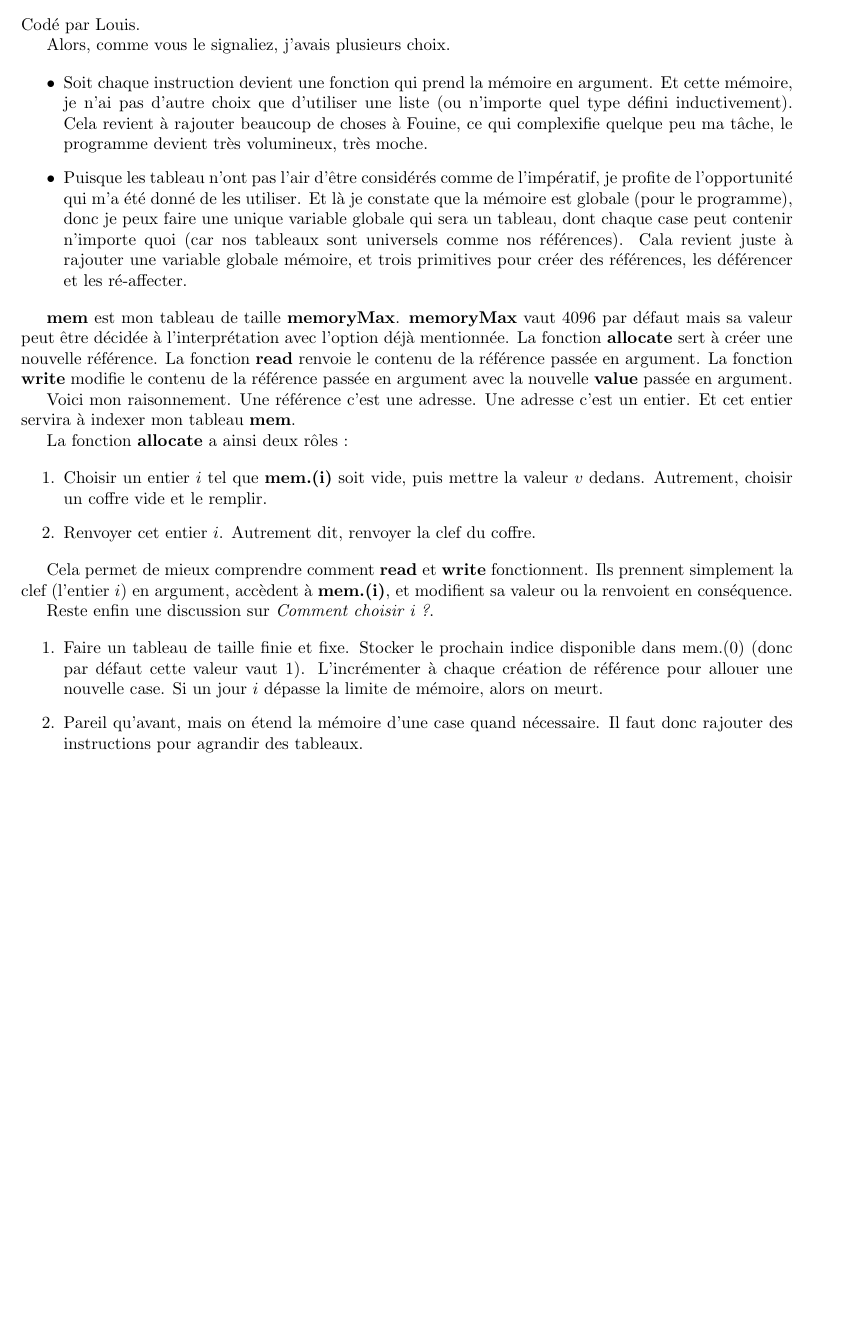
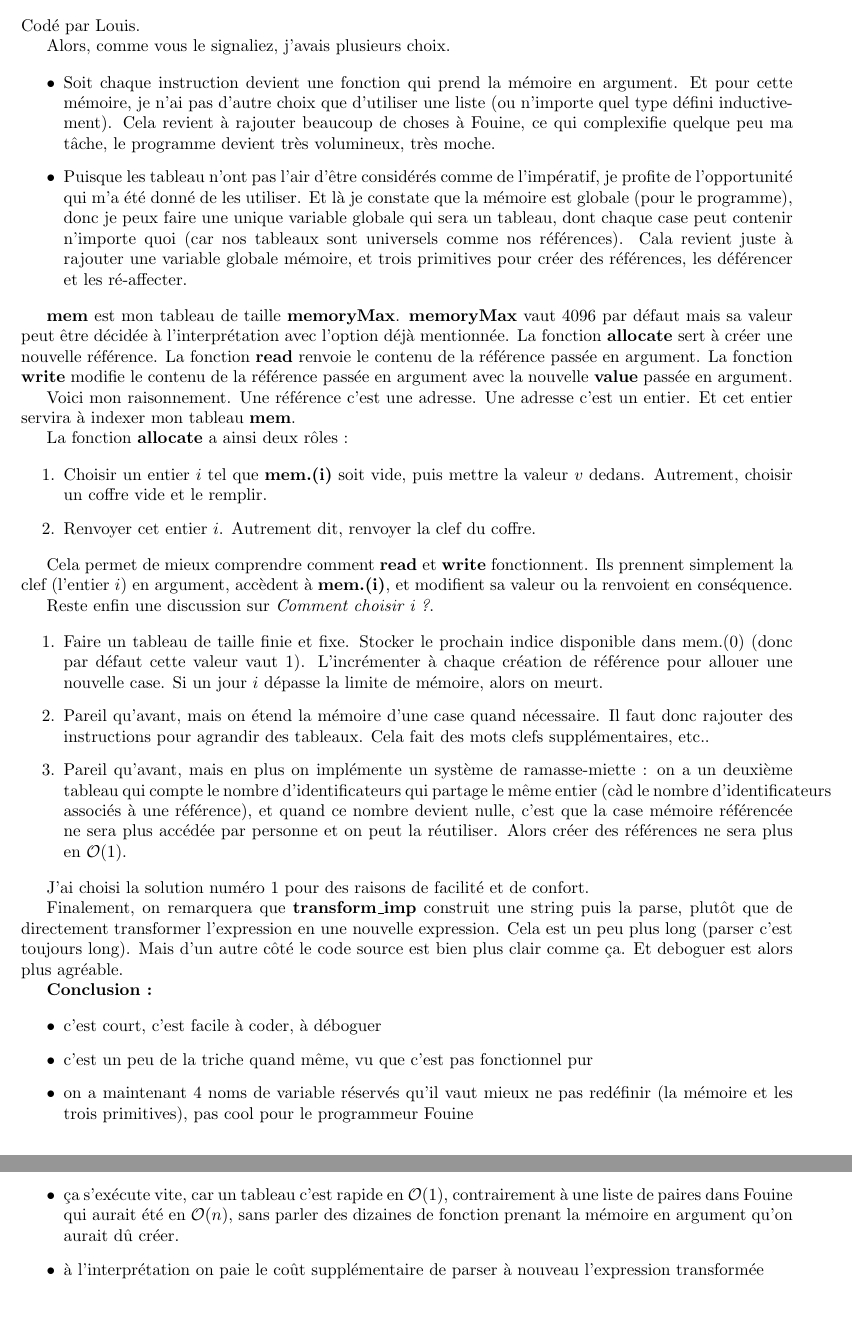
Before and after one commit to jetSett/Projet2-fouine, a LaTeX document (rapport2/rapport.tex): part of page 3 of 3 before the commit and two parts of pages 3 and 4 of 4 after it, the two joined at a grey line, cut so that both start at the same text, the shorter picture padded with empty space. Compiled offline with pdfLaTeX.

Commit message:
Add comments

```diff
--- a/rapport2/rapport.tex
+++ b/rapport2/rapport.tex
@@ -51,7 +51,7 @@ Codé par Louis.
 Alors, comme vous le signaliez, j'avais plusieurs choix.
 
 \begin{itemize}
-\item Soit chaque instruction devient une fonction qui prend la mémoire en argument. Et cette mémoire, je n'ai pas d'autre choix que d'utiliser une liste (ou n'importe quel type défini inductivement). Cela revient à rajouter beaucoup de choses à Fouine, ce qui complexifie quelque peu ma tâche, le programme devient très volumineux, très moche.
+\item Soit chaque instruction devient une fonction qui prend la mémoire en argument. Et pour cette mémoire, je n'ai pas d'autre choix que d'utiliser une liste (ou n'importe quel type défini inductivement). Cela revient à rajouter beaucoup de choses à Fouine, ce qui complexifie quelque peu ma tâche, le programme devient très volumineux, très moche.
 \item Puisque les tableau n'ont pas l'air d'être considérés comme de l'impératif, je profite de l'opportunité qui m'a été donné de les utiliser. Et là je constate que la mémoire est globale (pour le programme), donc je peux faire une unique variable globale qui sera un tableau, dont chaque case peut contenir n'importe quoi (car nos tableaux sont universels comme nos références). Cala revient juste à rajouter une variable globale mémoire, et trois primitives pour créer des références, les déférencer et les ré-affecter.
 \end{itemize}
 
@@ -72,8 +72,22 @@ Reste enfin une discussion sur \textit{Comment choisir i ?}.
 
 \begin{enumerate}
 \item Faire un tableau de taille finie et fixe. Stocker le prochain indice disponible dans mem.(0) (donc par défaut cette valeur vaut $1$). L'incrémenter à chaque création de référence pour allouer une nouvelle case. Si un jour $i$ dépasse la limite de mémoire, alors on meurt.
-\item Pareil qu'avant, mais on étend la mémoire d'une case quand nécessaire. Il faut donc rajouter des instructions pour agrandir des tableaux.
+\item Pareil qu'avant, mais on étend la mémoire d'une case quand nécessaire. Il faut donc rajouter des instructions pour agrandir des tableaux. Cela fait des mots clefs supplémentaires, etc..
+\item Pareil qu'avant, mais en plus on implémente un système de ramasse-miette : on a un deuxième tableau qui compte le nombre d'identificateurs qui partage le même entier (càd le nombre d'identificateurs associés à une référence), et quand ce nombre devient nulle, c'est que la case mémoire référencée ne sera plus accédée par personne et on peut la réutiliser. Alors créer des références ne sera plus en $\mathcal{O}(1)$.
 \end{enumerate}
 
+J'ai choisi la solution numéro 1 pour des raisons de facilité et de confort.
+
+Finalement, on remarquera que \textbf{transform\_{}imp} construit une string puis la parse, plutôt que de directement transformer l'expression en une nouvelle expression. Cela est un peu plus long (parser c'est toujours long). Mais d'un autre côté le code source est bien plus clair comme ça. Et deboguer est alors plus agréable.
+
+\textbf{Conclusion :}
+
+\begin{itemize}
+\item c'est court, c'est facile à coder, à déboguer
+\item c'est un peu de la triche quand même, vu que c'est pas fonctionnel pur
+\item on a maintenant 4 noms de variable réservés qu'il vaut mieux ne pas redéfinir (la mémoire et les trois primitives), pas cool pour le programmeur Fouine
+\item ça s'exécute vite, car un tableau c'est rapide en $\mathcal{O}(1)$, contrairement à une liste de paires dans Fouine qui aurait été en $\mathcal{O}(n)$, sans parler des dizaines de fonction prenant la mémoire en argument qu'on aurait dû créer.
+\item à l'interprétation on paie le coût supplémentaire de parser à nouveau l'expression transformée
+\end{itemize}
 
 \end{document}
```
Also changed, not shown: 3 other files.
